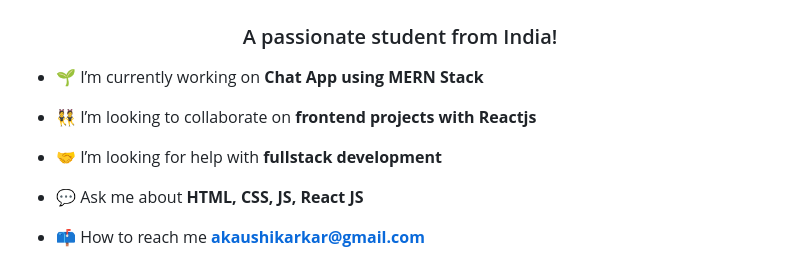
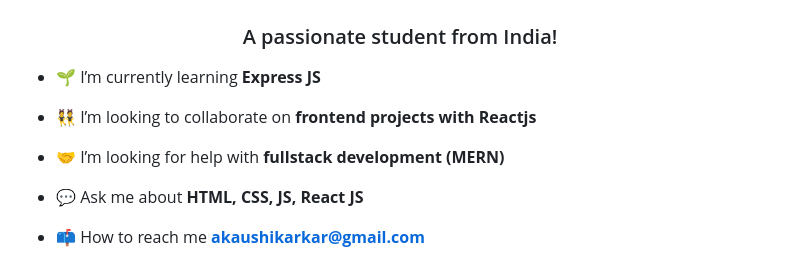
Before and after one commit to 24kaushik/24kaushik, a Markdown page: README.md, the part around the change. Rendered like a GitHub page.

```diff
--- a/README.md
+++ b/README.md
@@ -1,11 +1,11 @@
 <h1 align="center">Hello! 👋, I'm Kaushik</h1>
 <h3 align="center">A passionate student from India!</h3>
 
-- 🌱 I’m currently working on **Chat App using MERN Stack**
+- 🌱 I’m currently learning **Express JS**
 
 - 👯 I’m looking to collaborate on **frontend projects with Reactjs**
 
-- 🤝 I’m looking for help with **fullstack development**
+- 🤝 I’m looking for help with **fullstack development (MERN)**
 
 - 💬 Ask me about **HTML, CSS, JS, React JS**
 
```
